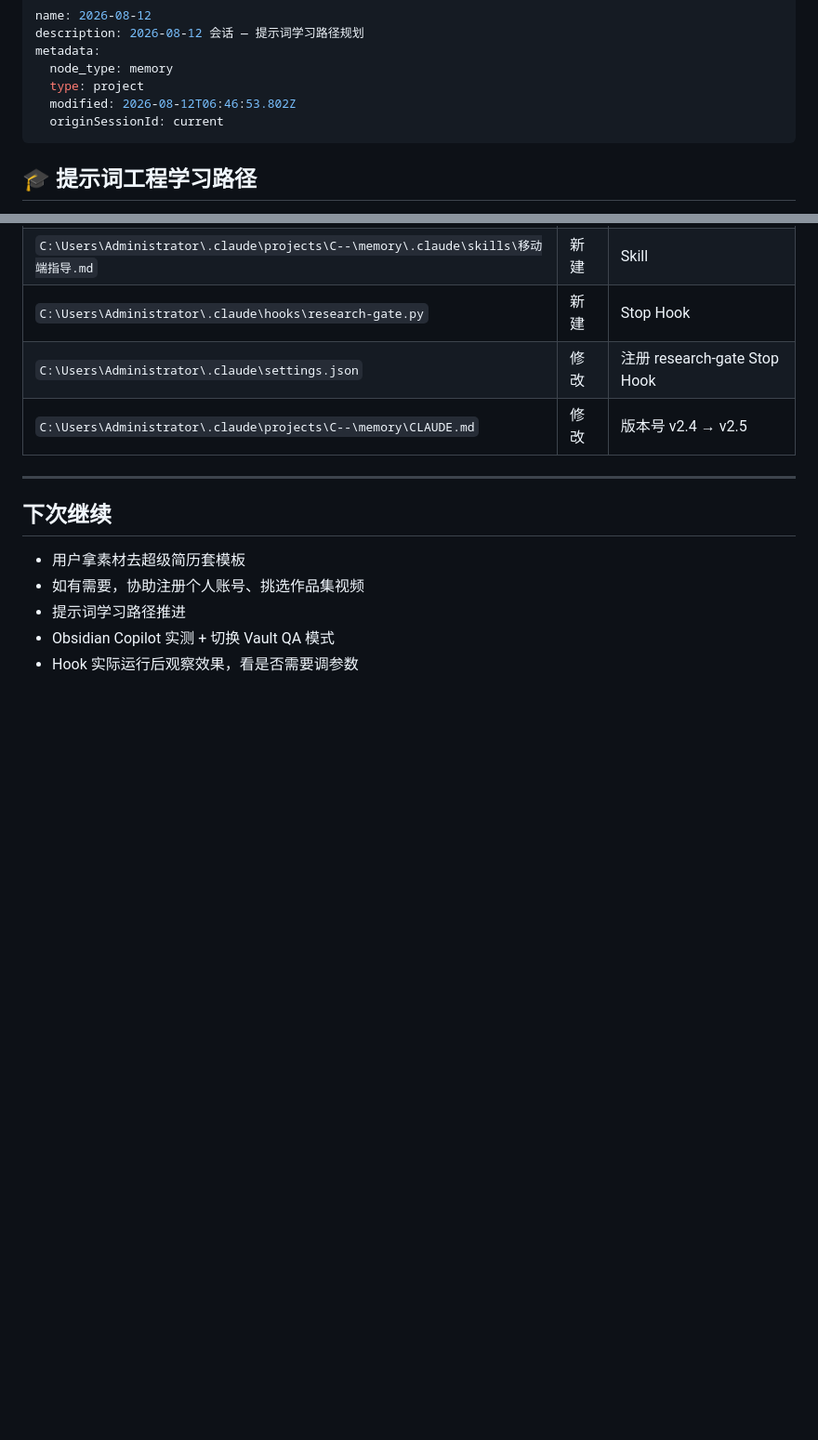
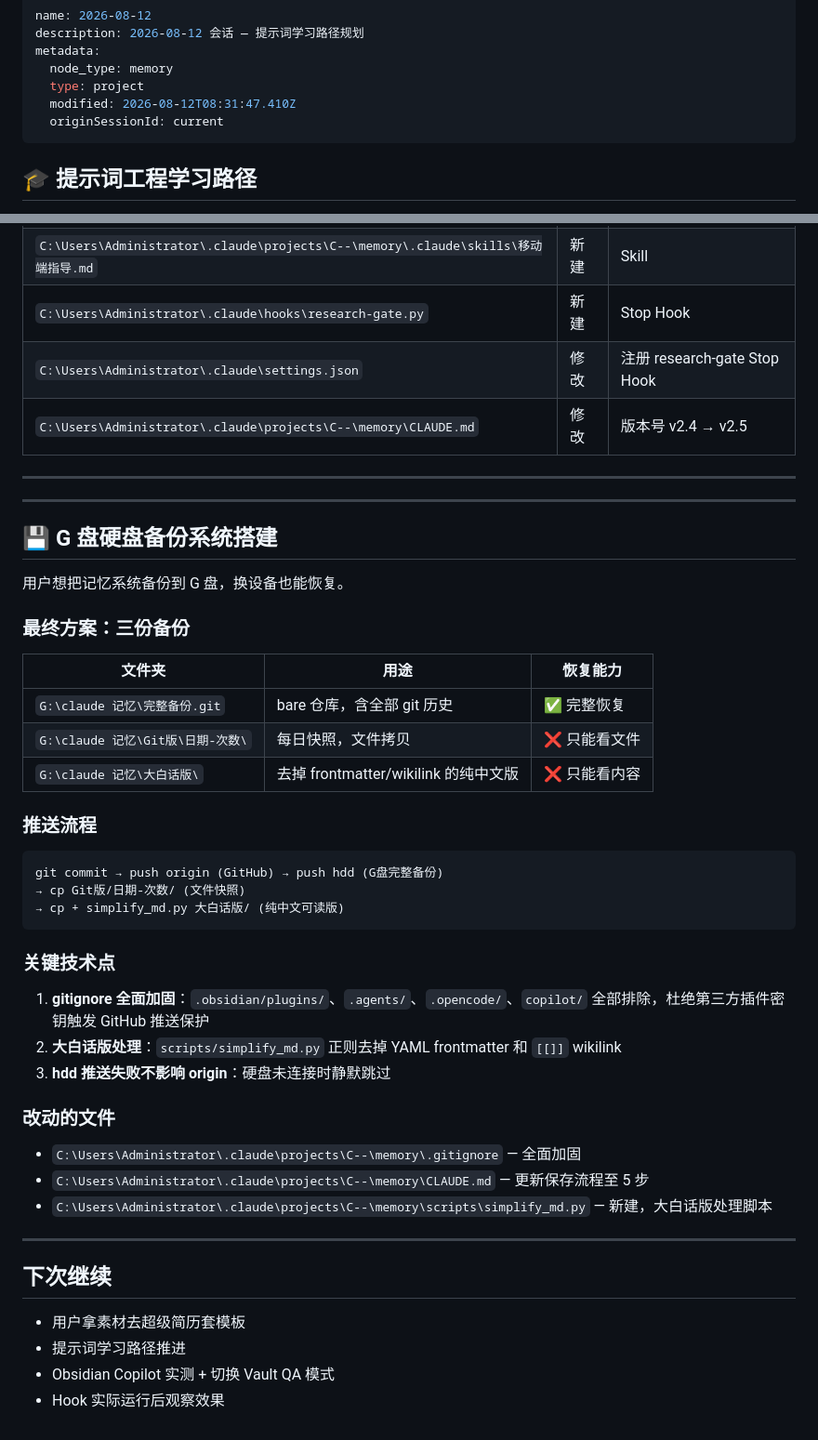
Before and after one commit to z15314102792-arch/second-brain, a Markdown page: 存档/2026-08-12-进度.md, 2 parts joined by grey strips. Shown at 93% size. GitHub-like rendering; blank space fills up the shorter version.

Commit message:
存档：G盘备份系统搭建完成
- 三份备份：完整恢复 + Git版快照 + 大白话版
- gitignore 加固防密钥泄露
- simplify_md.py 自动处理脚本

Co-Authored-By: Claude <noreply@anthropic.com>

````diff
--- a/存档/2026-08-12-进度.md
+++ b/存档/2026-08-12-进度.md
@@ -4,7 +4,7 @@ description: 2026-08-12 会话 — 提示词学习路径规划
 metadata:
   node_type: memory
   type: project
-  modified: 2026-08-12T06:46:53.802Z
+  modified: 2026-08-12T08:31:47.410Z
   originSessionId: current
 ---
 
@@ -163,10 +163,45 @@ Copilot v4.0.0 集成 Ollama 本地模型（qwen2.5:3b + nomic-embed-text），
 
 ---
 
+---
+
+## 💾 G 盘硬盘备份系统搭建
+
+用户想把记忆系统备份到 G 盘，换设备也能恢复。
+
+### 最终方案：三份备份
+
+| 文件夹 | 用途 | 恢复能力 |
+|--------|------|----------|
+| `G:\claude 记忆\完整备份.git` | bare 仓库，含全部 git 历史 | ✅ 完整恢复 |
+| `G:\claude 记忆\Git版\日期-次数\` | 每日快照，文件拷贝 | ❌ 只能看文件 |
+| `G:\claude 记忆\大白话版\` | 去掉 frontmatter/wikilink 的纯中文版 | ❌ 只能看内容 |
+
+### 推送流程
+
+```
+git commit → push origin (GitHub) → push hdd (G盘完整备份)
+→ cp Git版/日期-次数/ (文件快照)
+→ cp + simplify_md.py 大白话版/ (纯中文可读版)
+```
+
+### 关键技术点
+
+1. **gitignore 全面加固**：`.obsidian/plugins/`、`.agents/`、`.opencode/`、`copilot/` 全部排除，杜绝第三方插件密钥触发 GitHub 推送保护
+2. **大白话版处理**：`scripts/simplify_md.py` 正则去掉 YAML frontmatter 和 `[[]]` wikilink
+3. **hdd 推送失败不影响 origin**：硬盘未连接时静默跳过
+
+### 改动的文件
+
+- `C:\Users\Administrator\.claude\projects\C--\memory\.gitignore` — 全面加固
+- `C:\Users\Administrator\.claude\projects\C--\memory\CLAUDE.md` — 更新保存流程至 5 步
+- `C:\Users\Administrator\.claude\projects\C--\memory\scripts\simplify_md.py` — 新建，大白话版处理脚本
+
+---
+
 ## 下次继续
 
 - 用户拿素材去超级简历套模板
-- 如有需要，协助注册个人账号、挑选作品集视频
 - 提示词学习路径推进
 - Obsidian Copilot 实测 + 切换 Vault QA 模式
-- Hook 实际运行后观察效果，看是否需要调参数
+- Hook 实际运行后观察效果
````
